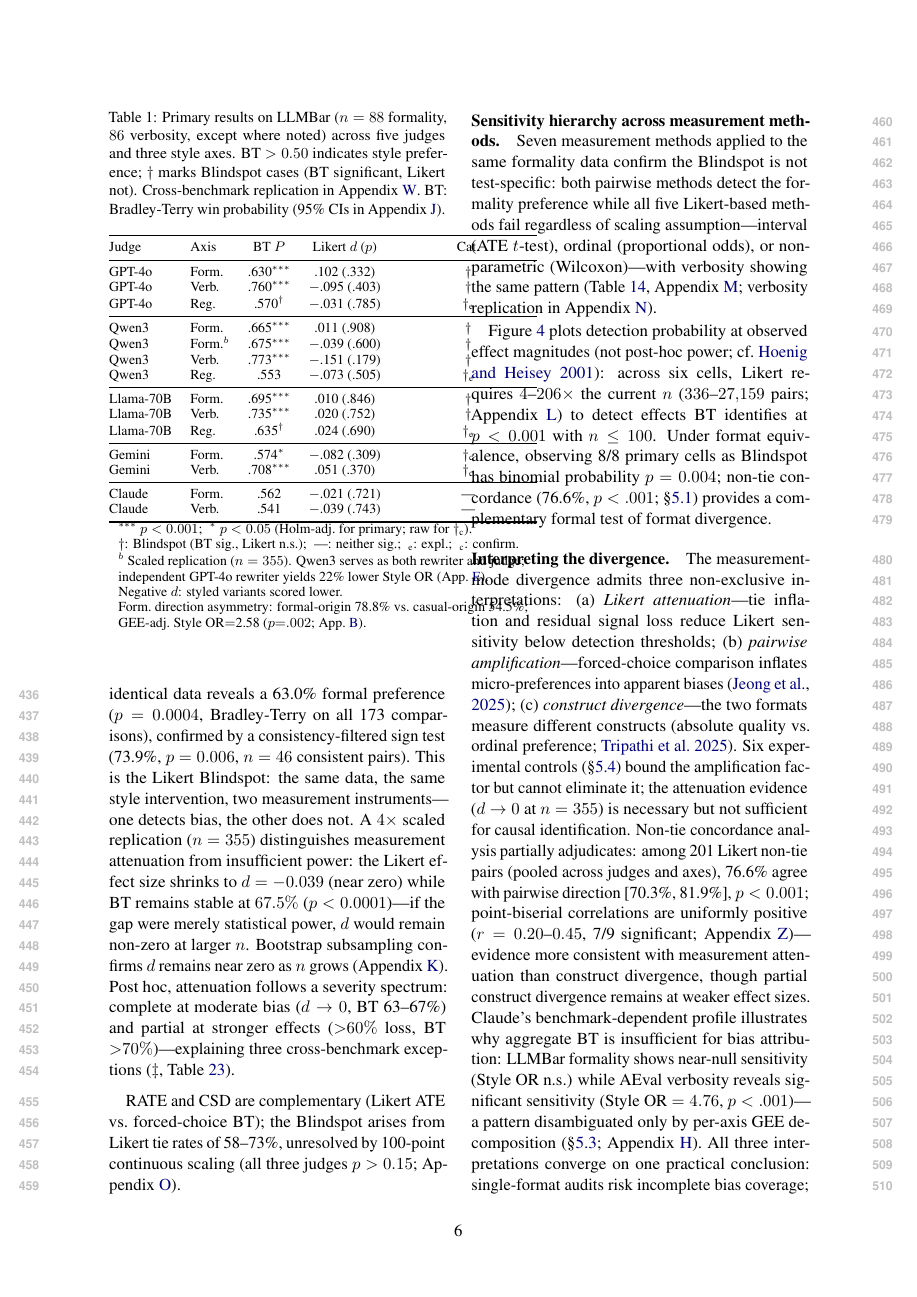
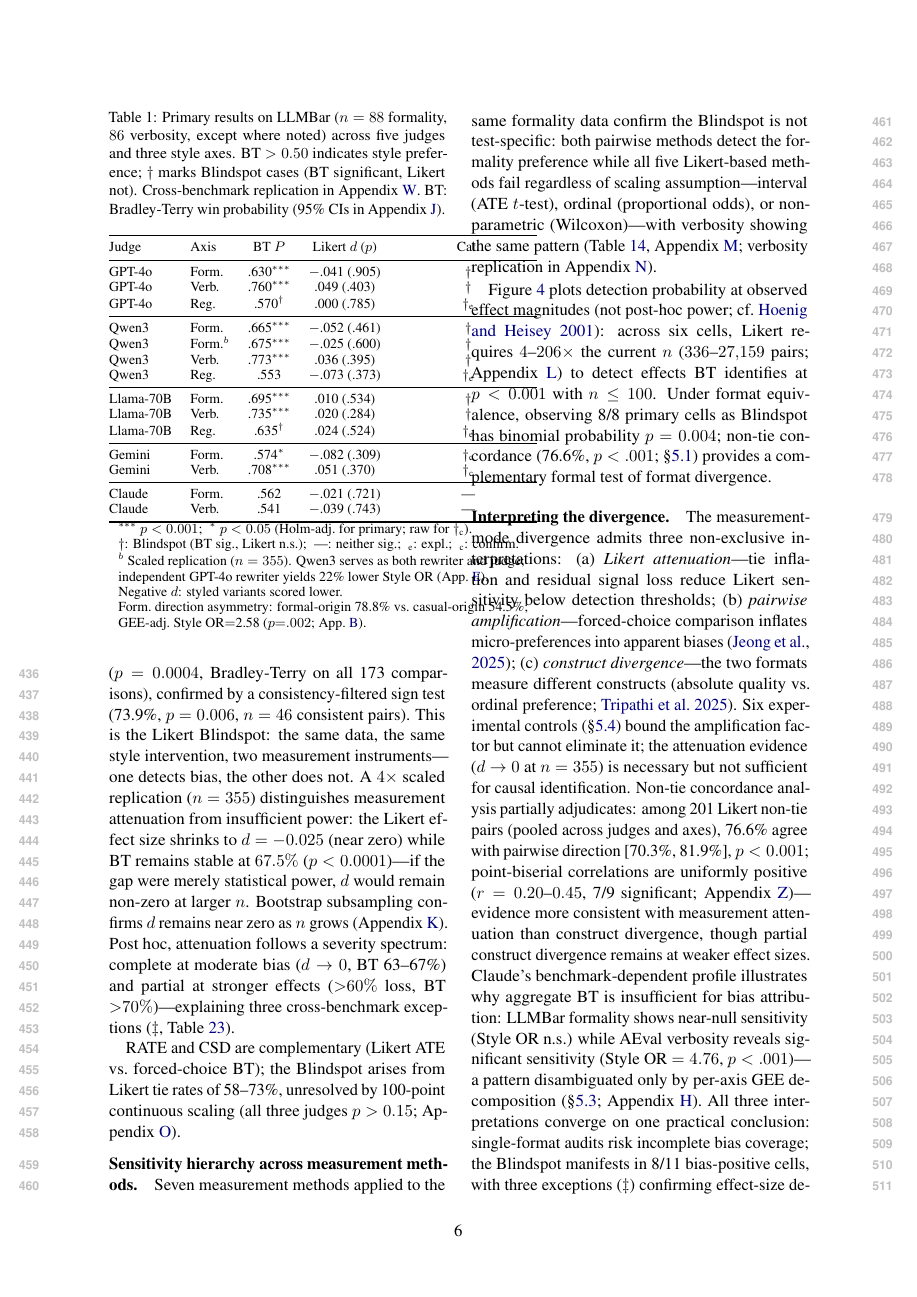
Before and after one commit to anonymous-nlp-2026-2/causal_style_decomp_judge, a LaTeX paper (paper/main.tex, which reads paper/sections/experiments.tex): page 6 of 21. Compiled offline with pdfLaTeX.

Commit message:
Update Table 1 to pole-aligned Cohen's d + Wilcoxon p; add appendix pointers
- Standardize all 14 Table 1 rows to pole-aligned Cohen's d (formal/verbose/academic as target poles) with Wilcoxon signed-rank p-values
- Update in-text d/p references in abstract, introduction, related work, experiments
- Add main text pointers for 5 previously unreferenced appendix sections:
  app:rewriting_prompts, app:cross_axis_contamination, app:implementation,
  app:nli_ablation, app:claude_crossbench

Co-Authored-By: Claude Opus 4.6 <noreply@anthropic.com>

```diff
--- a/paper/sections/experiments.tex
+++ b/paper/sections/experiments.tex
@@ -26,18 +26,18 @@ Target judges span four architectures: GPT-4o (2024-08-06), Qwen3-32B-Instruct (
 \toprule
 Judge & Axis & BT $P$ & Likert $d$ ($p$) & Cat.\ \\
 \midrule
-GPT-4o & Form.\ & .630$^{***}$ & .102 (.332) & $\dagger$ \\
-GPT-4o & Verb.\ & .760$^{***}$ & $-$.095 (.403) & $\dagger$ \\
-GPT-4o & Reg.\ & .570$^{\dagger}$ & $-$.031 (.785) & $\dagger_{\text{e}}$ \\
+GPT-4o & Form.\ & .630$^{***}$ & $-$.041 (.905) & $\dagger$ \\
+GPT-4o & Verb.\ & .760$^{***}$ & .049 (.403) & $\dagger$ \\
+GPT-4o & Reg.\ & .570$^{\dagger}$ & .000 (.785) & $\dagger_{\text{e}}$ \\
 \cmidrule{1-5}
-Qwen3 & Form.\ & .665$^{***}$ & .011 (.908) & $\dagger$ \\
-Qwen3 & Form.$^b$ & .675$^{***}$ & $-$.039 (.600) & $\dagger$ \\
-Qwen3 & Verb.\ & .773$^{***}$ & $-$.151 (.179) & $\dagger$ \\
-Qwen3 & Reg.\ & .553 & $-$.073 (.505) & $\dagger_{\text{e}}$ \\
+Qwen3 & Form.\ & .665$^{***}$ & $-$.052 (.461) & $\dagger$ \\
+Qwen3 & Form.$^b$ & .675$^{***}$ & $-$.025 (.600) & $\dagger$ \\
+Qwen3 & Verb.\ & .773$^{***}$ & .036 (.395) & $\dagger$ \\
+Qwen3 & Reg.\ & .553 & $-$.073 (.373) & $\dagger_{\text{e}}$ \\
 \cmidrule{1-5}
-Llama-70B & Form.\ & .695$^{***}$ & .010 (.846) & $\dagger$ \\
-Llama-70B & Verb.\ & .735$^{***}$ & .020 (.752) & $\dagger$ \\
-Llama-70B & Reg.\ & .635$^{\dagger}$ & .024 (.690) & $\dagger_{\text{e}}$ \\
+Llama-70B & Form.\ & .695$^{***}$ & .010 (.534) & $\dagger$ \\
+Llama-70B & Verb.\ & .735$^{***}$ & .020 (.284) & $\dagger$ \\
+Llama-70B & Reg.\ & .635$^{\dagger}$ & .024 (.524) & $\dagger_{\text{e}}$ \\
 \cmidrule{1-5}
 Gemini & Form.\ & .574$^{*}$ & $-$.082 (.309) & $\dagger_{\text{c}}$ \\
 Gemini & Verb.\ & .708$^{***}$ & .051 (.370) & $\dagger_{\text{c}}$ \\
@@ -71,9 +71,9 @@ Claude & Verb.\ & .541 & $-$.039 (.743) & --- \\
 \label{sec:likert_pairwise}
 
 \paragraph{Head-to-head comparison with RATE.}
-Applying RATE's Likert ATE methodology \citep{reber2025rate} to our formality style-transformed pairs yields Cohen's $d = 0.10$, $p = 0.33$ (non-significant, $n = 88$); pairwise comparison on identical data reveals a 63.0\% formal preference ($p = 0.0004$, Bradley-Terry on all 173 comparisons), confirmed by a consistency-filtered sign test (73.9\%, $p = 0.006$, $n = 46$ consistent pairs).
+Applying RATE's Likert ATE methodology \citep{reber2025rate} to our formality style-transformed pairs yields Cohen's $d = {-}0.04$, $p = 0.91$ (non-significant, $n = 88$); pairwise comparison on identical data reveals a 63.0\% formal preference ($p = 0.0004$, Bradley-Terry on all 173 comparisons), confirmed by a consistency-filtered sign test (73.9\%, $p = 0.006$, $n = 46$ consistent pairs).
 This is the Likert Blindspot: the same data, the same style intervention, two measurement instruments---one detects bias, the other does not.
-A $4\times$ scaled replication ($n = 355$) distinguishes measurement attenuation from insufficient power: the Likert effect size shrinks to $d = {-}0.039$ (near zero) while BT remains stable at $67.5\%$ ($p < 0.0001$)---if the gap were merely statistical power, $d$ would remain non-zero at larger $n$.
+A $4\times$ scaled replication ($n = 355$) distinguishes measurement attenuation from insufficient power: the Likert effect size shrinks to $d = {-}0.025$ (near zero) while BT remains stable at $67.5\%$ ($p < 0.0001$)---if the gap were merely statistical power, $d$ would remain non-zero at larger $n$.
 Bootstrap subsampling confirms $d$ remains near zero as $n$ grows (Appendix~\ref{app:bootstrap_attenuation}).
 Post hoc, attenuation follows a severity spectrum: complete at moderate bias ($d \to 0$, BT 63--67\%) and partial at stronger effects (${>}60\%$ loss, BT ${>}70\%$)---explaining three cross-benchmark exceptions ($\ddagger$, Table~\ref{tab:cross_bench}).
 
```
Also changed, not shown: paper/sections/abstract.tex (+1 -1 lines), paper/sections/introduction.tex (+1 -1 lines), paper/sections/method.tex (+3 -3 lines), paper/sections/related_work.tex (+1 -1 lines), paper/sections/experiments.tex (10 more changed lines).
